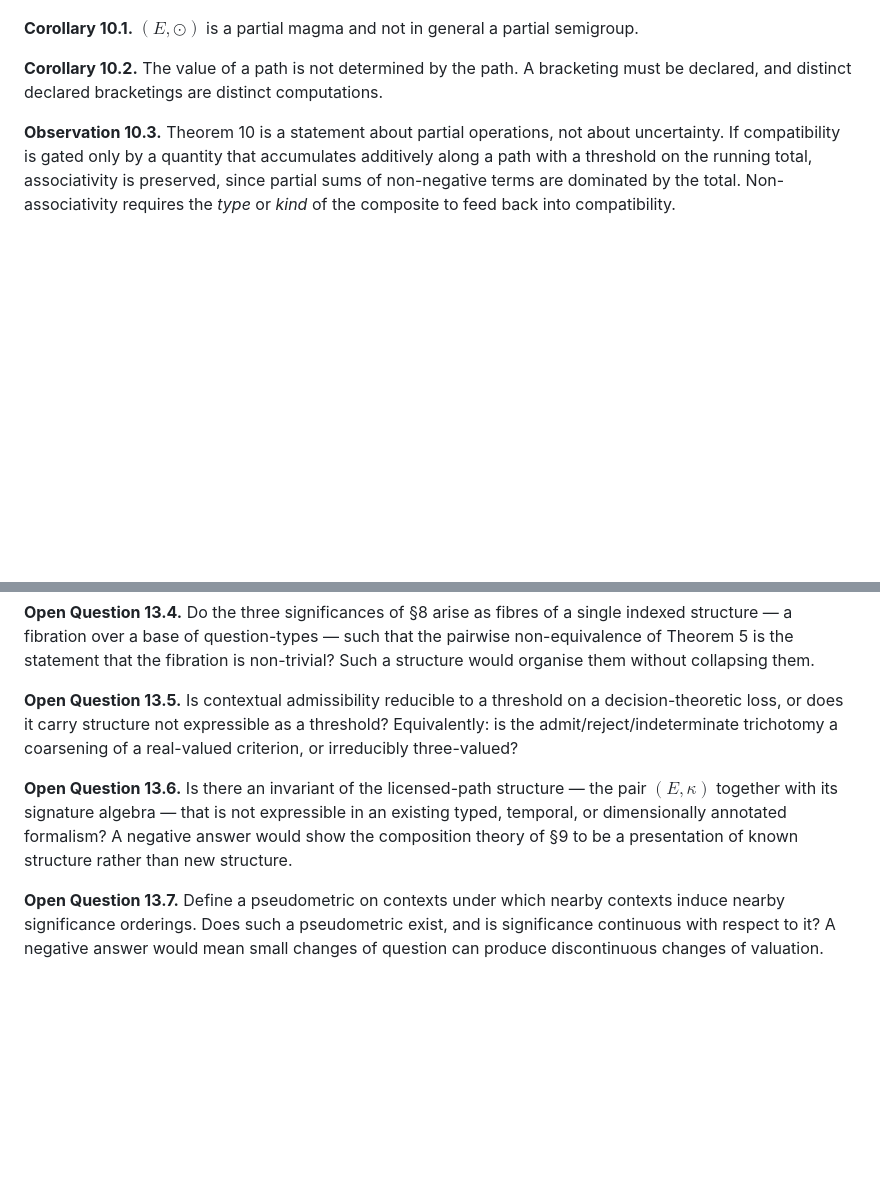
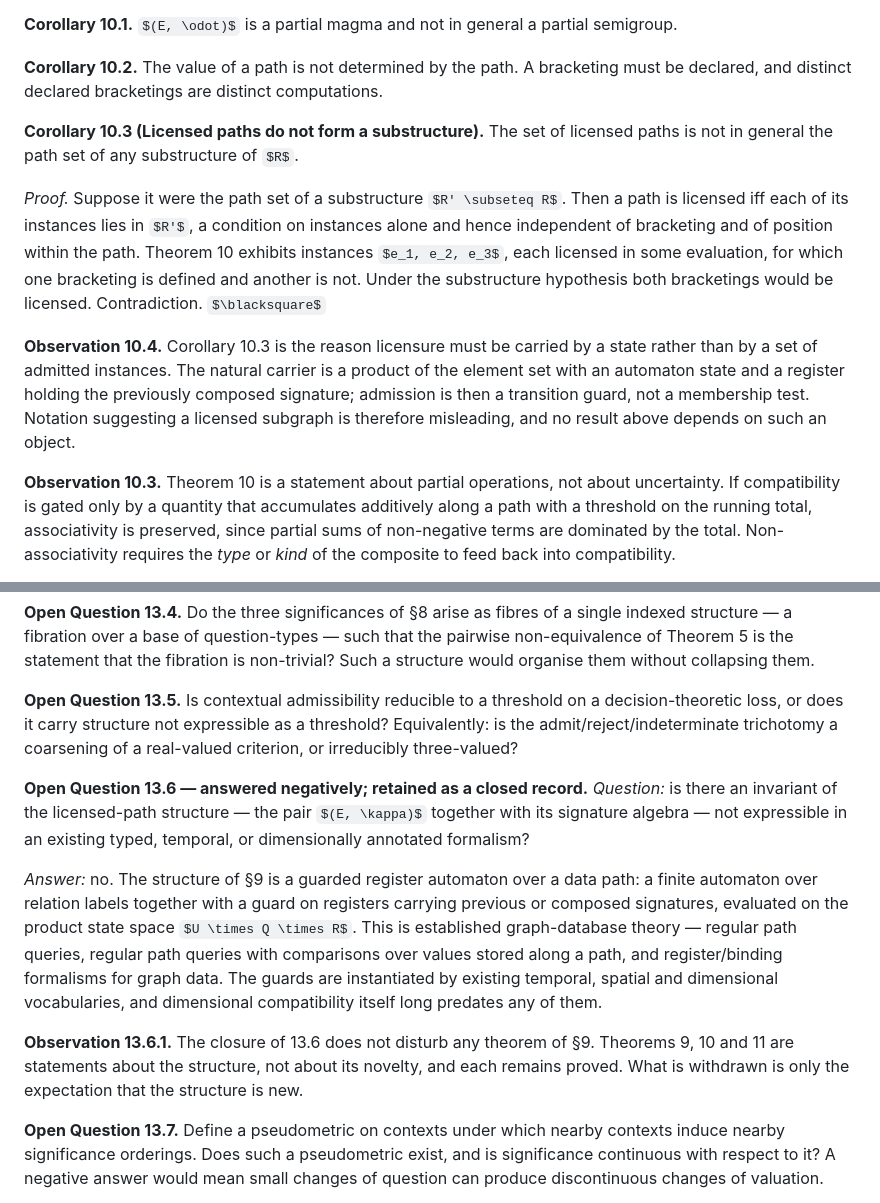
Before and after one commit to 17th2nd/ASA-Astro, a Markdown page: docs/theory/ASTRO-THEORY-0001.md, 2 parts joined by grey strips. GitHub-like rendering; some formulas as TeX source; blank space fills up the shorter version.

Commit message:
docs(theory): close OQ 13.6 and add Corollary 10.3
A concurrent Codex prior-art elimination report landed in the repository
while ASTRO-THEORY-0001 was being written. It answers Open Question 13.6
negatively: the licensed-path structure of section 9 is a guarded
register automaton over a data path, which is established graph-database
theory (regular path queries, regular path queries with comparisons over
values stored along a path, register/binding formalisms), with guards
instantiated by existing temporal, spatial and dimensional vocabularies.

OQ 13.6 is recorded as closed rather than deleted. Observation 13.6.1
notes that Theorems 9, 10 and 11 are unaffected: they concern the
structure, not its novelty.

Adds Corollary 10.3 with proof: the licensed paths are not the path set
of any substructure, since substructure membership is a condition on
instances alone and Theorem 10 exhibits bracketing-dependent licensure.
Observation 10.4 records that licensure must therefore be carried by
automaton and register state, and that subgraph notation is misleading.
No prior result depended on such an object.

Co-Authored-By: Claude Opus 5 <noreply@anthropic.com>

```diff
--- a/docs/theory/ASTRO-THEORY-0001.md
+++ b/docs/theory/ASTRO-THEORY-0001.md
@@ -256,6 +256,12 @@ Right bracketing: $e_2 \odot e_3$ has type $Q$; then $P \odot Q = R$, so $e_1 \o
 
 **Corollary 10.2.** The value of a path is not determined by the path. A bracketing must be declared, and distinct declared bracketings are distinct computations.
 
+**Corollary 10.3 (Licensed paths do not form a substructure).** The set of licensed paths is not in general the path set of any substructure of $R$.
+
+*Proof.* Suppose it were the path set of a substructure $R' \subseteq R$. Then a path is licensed iff each of its instances lies in $R'$, a condition on instances alone and hence independent of bracketing and of position within the path. Theorem 10 exhibits instances $e_1, e_2, e_3$, each licensed in some evaluation, for which one bracketing is defined and another is not. Under the substructure hypothesis both bracketings would be licensed. Contradiction. $\blacksquare$
+
+**Observation 10.4.** Corollary 10.3 is the reason licensure must be carried by a state rather than by a set of admitted instances. The natural carrier is a product of the element set with an automaton state and a register holding the previously composed signature; admission is then a transition guard, not a membership test. Notation suggesting a licensed subgraph is therefore misleading, and no result above depends on such an object.
+
 **Observation 10.3.** Theorem 10 is a statement about partial operations, not about uncertainty. If compatibility is gated only by a quantity that accumulates additively along a path with a threshold on the running total, associativity is preserved, since partial sums of non-negative terms are dominated by the total. Non-associativity requires the *type* or *kind* of the composite to feed back into compatibility.
 
 **Theorem 11 (Semantic separation).** There exist a structure, a weight $w$, a designation $\Delta \subseteq U$, and items $a, b$ such that
@@ -354,7 +360,11 @@ Assign signatures so that $(e_1, e_2) \notin \kappa$ and $(f_1, f_2) \in \kappa$
 
 **Open Question 13.5.** Is contextual admissibility reducible to a threshold on a decision-theoretic loss, or does it carry structure not expressible as a threshold? Equivalently: is the admit/reject/indeterminate trichotomy a coarsening of a real-valued criterion, or irreducibly three-valued?
 
-**Open Question 13.6.** Is there an invariant of the licensed-path structure — the pair $(E, \kappa)$ together with its signature algebra — that is not expressible in an existing typed, temporal, or dimensionally annotated formalism? A negative answer would show the composition theory of §9 to be a presentation of known structure rather than new structure.
+**Open Question 13.6 — answered negatively; retained as a closed record.** *Question:* is there an invariant of the licensed-path structure — the pair $(E, \kappa)$ together with its signature algebra — not expressible in an existing typed, temporal, or dimensionally annotated formalism?
+
+*Answer:* no. The structure of §9 is a guarded register automaton over a data path: a finite automaton over relation labels together with a guard on registers carrying previous or composed signatures, evaluated on the product state space $U \times Q \times R$. This is established graph-database theory — regular path queries, regular path queries with comparisons over values stored along a path, and register/binding formalisms for graph data. The guards are instantiated by existing temporal, spatial and dimensional vocabularies, and dimensional compatibility itself long predates any of them.
+
+**Observation 13.6.1.** The closure of 13.6 does not disturb any theorem of §9. Theorems 9, 10 and 11 are statements about the structure, not about its novelty, and each remains proved. What is withdrawn is only the expectation that the structure is new.
 
 **Open Question 13.7.** Define a pseudometric on contexts under which nearby contexts induce nearby significance orderings. Does such a pseudometric exist, and is significance continuous with respect to it? A negative answer would mean small changes of question can produce discontinuous changes of valuation.
 
```
